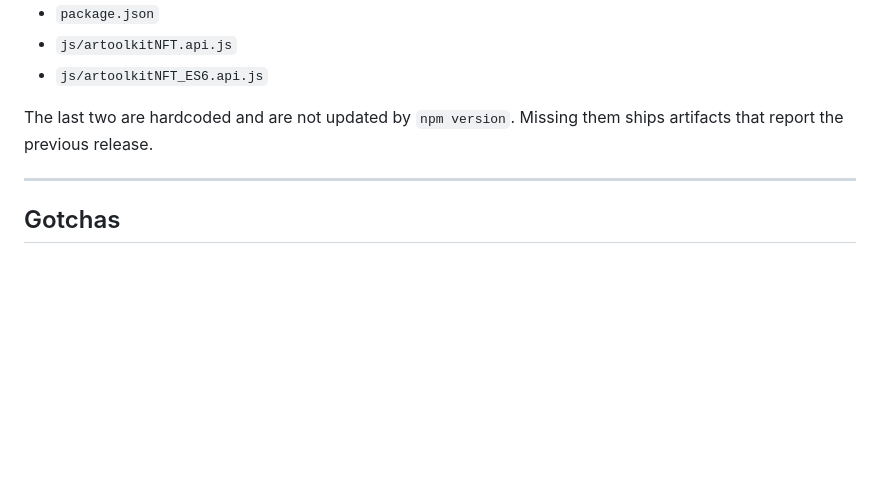
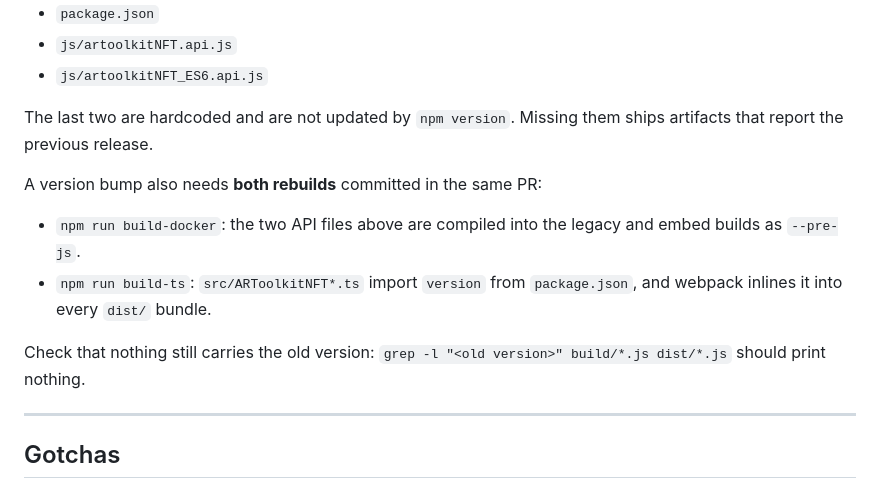
Before and after one commit to webarkit/jsartoolkitNFT, a Markdown page: AGENTS.md, the part around the change. Drawn GitHub-style; blank space fills up the shorter version.

Commit message:
doc: list both rebuilds a version bump needs
The release checklist named the three files that carry the version but
not the rebuilds that propagate it: build-docker for the legacy and
embed builds (the API files are --pre-js), and build-ts for dist/ (src
imports the version from package.json). #671 missed the second.

Co-Authored-By: Claude Opus 5.5 <noreply@anthropic.com>

```diff
--- a/AGENTS.md
+++ b/AGENTS.md
@@ -189,6 +189,16 @@ The version appears in **three** places and all must agree:
 The last two are hardcoded and are not updated by `npm version`. Missing them ships artifacts
 that report the previous release.
 
+A version bump also needs **both rebuilds** committed in the same PR:
+
+- `npm run build-docker`: the two API files above are compiled into the legacy and embed builds
+  as `--pre-js`.
+- `npm run build-ts`: `src/ARToolkitNFT*.ts` import `version` from `package.json`, and webpack
+  inlines it into every `dist/` bundle.
+
+Check that nothing still carries the old version: `grep -l "<old version>" build/*.js dist/*.js`
+should print nothing.
+
 ---
 
 ## Gotchas
```
